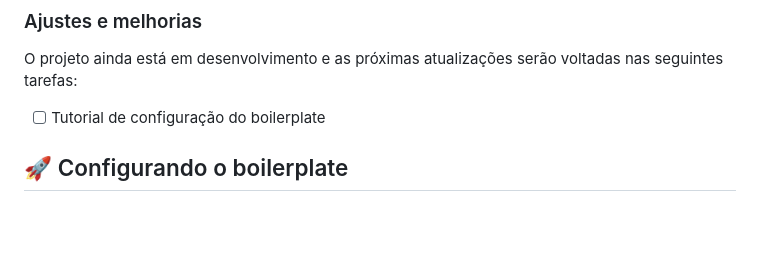
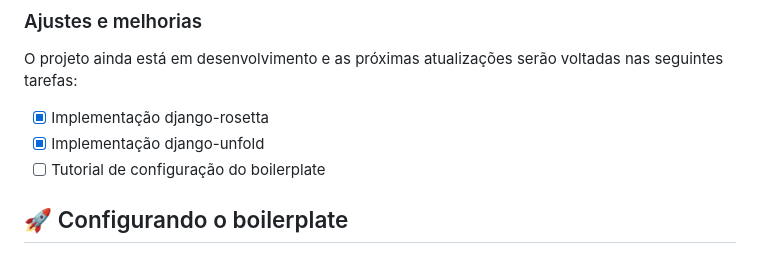
Before and after one commit to lvleo21/django-boilerplate, a Markdown page: README.md, the part around the change printed below. Rendered like a GitHub page; blank space fills up the shorter version.

Commit message:
✨ feat: update readme.md

```diff
--- a/README.md
+++ b/README.md
@@ -13,6 +7,8 @@
 
 O projeto ainda está em desenvolvimento e as próximas atualizações serão voltadas nas seguintes tarefas:
 
+- [X] Implementação django-rosetta
+- [X] Implementação django-unfold
 - [ ] Tutorial de configuração do boilerplate
 
 ## 🚀 Configurando o boilerplate
```
Also changed, not shown: other parts of README.md (+1 -7 lines).
